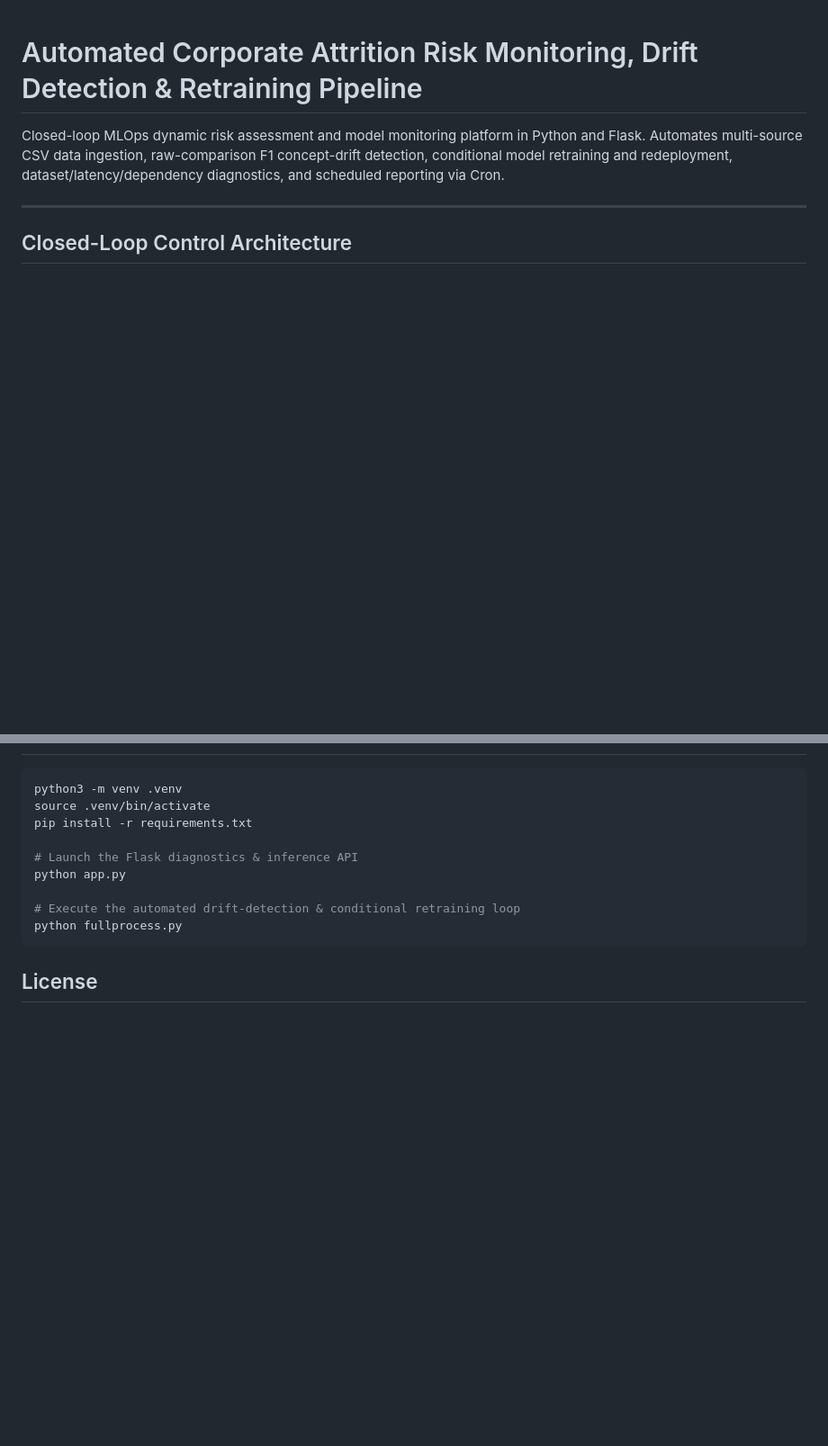
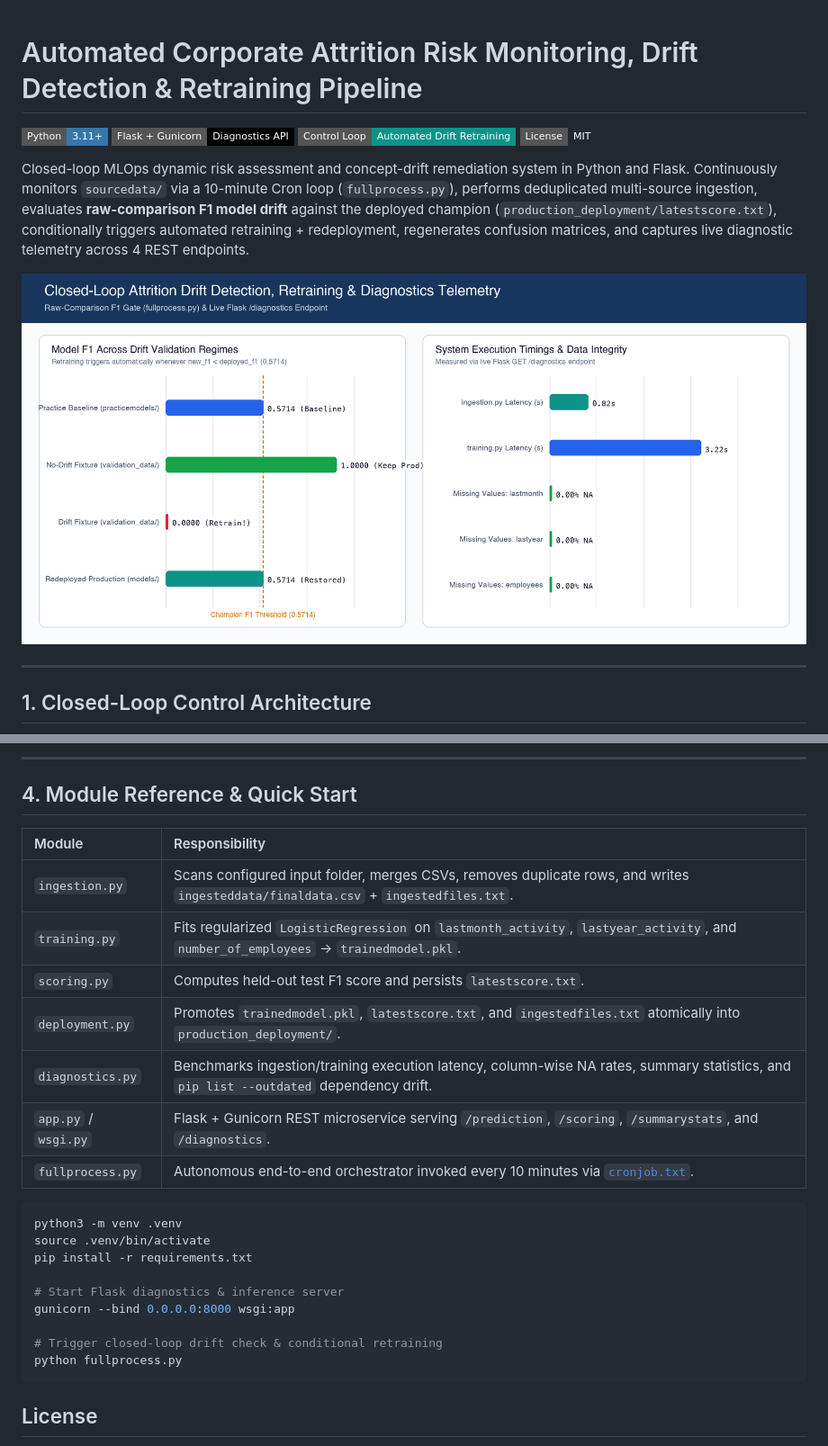
Before and after one commit to kenseiAmit/automated-ml-drift-risk-monitor, a Markdown page: README.md, 2 parts joined by grey strips. Shown at 90% size. Drawn GitHub-style; pictures changed too: images/drift_control_loop_telemetry.png (added); badges without logos; blank space fills up the shorter version.

Commit message:
docs: add drift control-loop telemetry chart, dual confusion matrices, and live API logs

````diff
--- a/README.md
+++ b/README.md
@@ -1,10 +1,17 @@
 # Automated Corporate Attrition Risk Monitoring, Drift Detection & Retraining Pipeline
 
-Closed-loop MLOps dynamic risk assessment and model monitoring platform in Python and Flask. Automates multi-source CSV data ingestion, raw-comparison F1 concept-drift detection, conditional model retraining and redeployment, dataset/latency/dependency diagnostics, and scheduled reporting via Cron.
+![Python](https://img.shields.io/badge/Python-3.11%2B-3776AB?style=flat-square&logo=python&logoColor=white)
+![Flask](https://img.shields.io/badge/Flask%20%2B%20Gunicorn-Diagnostics%20API-000000?style=flat-square&logo=flask)
+![MLOps](https://img.shields.io/badge/Control%20Loop-Automated%20Drift%20Retraining-0D9488?style=flat-square)
+![License](https://img.shields.io/badge/License-MIT-slate?style=flat-square)
+
+Closed-loop MLOps dynamic risk assessment and concept-drift remediation system in Python and Flask. Continuously monitors `sourcedata/` via a 10-minute Cron loop (`fullprocess.py`), performs deduplicated multi-source ingestion, evaluates **raw-comparison F1 model drift** against the deployed champion (`production_deployment/latestscore.txt`), conditionally triggers automated retraining + redeployment, regenerates confusion matrices, and captures live diagnostic telemetry across 4 REST endpoints.
+
+![Closed-Loop Drift & Diagnostics Telemetry](images/drift_control_loop_telemetry.png)
 
 ---
 
-## Closed-Loop Control Architecture
+## 1. Closed-Loop Control Architecture
 
 ```mermaid
 flowchart TD
@@ -43,13 +112,26 @@ flowchart TD
+---
+
+## 4. Module Reference & Quick Start
+
+| Module | Responsibility |
+| :--- | :--- |
+| `ingestion.py` | Scans configured input folder, merges CSVs, removes duplicate rows, and writes `ingesteddata/finaldata.csv` + `ingestedfiles.txt`. |
+| `training.py` | Fits regularized `LogisticRegression` on `lastmonth_activity`, `lastyear_activity`, and `number_of_employees` → `trainedmodel.pkl`. |
+| `scoring.py` | Computes held-out test F1 score and persists `latestscore.txt`. |
+| `deployment.py` | Promotes `trainedmodel.pkl`, `latestscore.txt`, and `ingestedfiles.txt` atomically into `production_deployment/`. |
+| `diagnostics.py` | Benchmarks ingestion/training execution latency, column-wise NA rates, summary statistics, and `pip list --outdated` dependency drift. |
+| `app.py` / `wsgi.py` | Flask + Gunicorn REST microservice serving `/prediction`, `/scoring`, `/summarystats`, and `/diagnostics`. |
+| `fullprocess.py` | Autonomous end-to-end orchestrator invoked every 10 minutes via [`cronjob.txt`](cronjob.txt). |
 
 ```bash
 python3 -m venv .venv
 source .venv/bin/activate
 pip install -r requirements.txt
 
-# Launch the Flask diagnostics & inference API
-python app.py
+# Start Flask diagnostics & inference server
+gunicorn --bind 0.0.0.0:8000 wsgi:app
 
-# Execute the automated drift-detection & conditional retraining loop
+# Trigger closed-loop drift check & conditional retraining
 python fullprocess.py
 ```
 
````
Also changed, not shown: other parts of README.md (+86 -24 lines).
